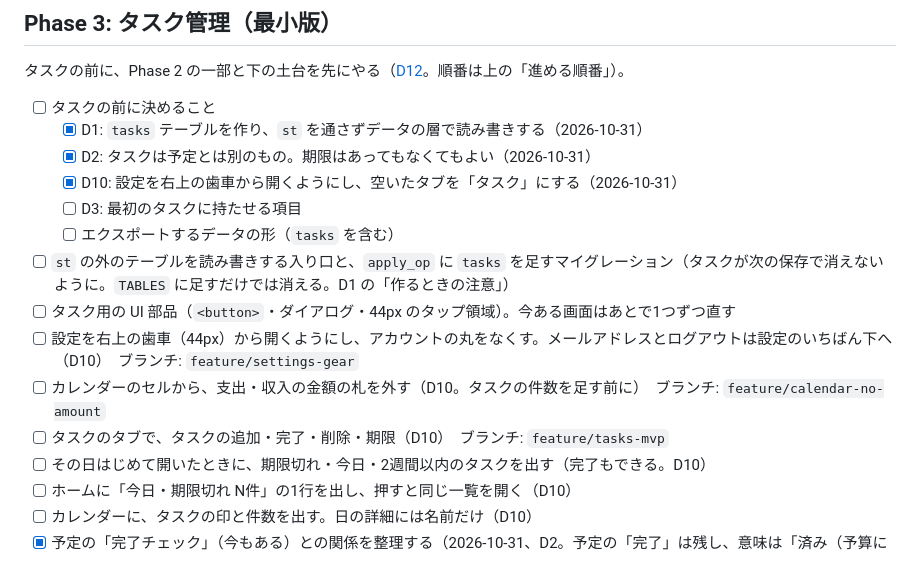
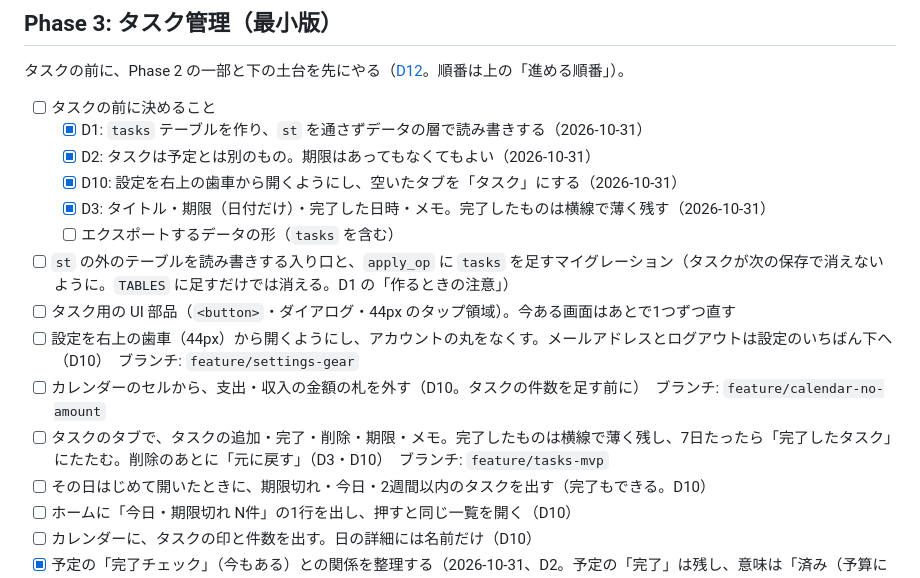
Before and after one commit to Keitaro0510/maney-app, a Markdown page: docs/ROADMAP.md, the part around the change. Drawn GitHub-style.

```diff
--- a/docs/ROADMAP.md
+++ b/docs/ROADMAP.md
@@ -55,13 +55,13 @@ Phase の番号の順ではなく、次の順で進める。
   - [x] D1: `tasks` テーブルを作り、`st` を通さずデータの層で読み書きする（2026-10-31）
   - [x] D2: タスクは予定とは別のもの。期限はあってもなくてもよい（2026-10-31）
   - [x] D10: 設定を右上の歯車から開くようにし、空いたタブを「タスク」にする（2026-10-31）
-  - [ ] D3: 最初のタスクに持たせる項目
+  - [x] D3: タイトル・期限（日付だけ）・完了した日時・メモ。完了したものは横線で薄く残す（2026-10-31）
   - [ ] エクスポートするデータの形（`tasks` を含む）
 - [ ] `st` の外のテーブルを読み書きする入り口と、`apply_op` に `tasks` を足すマイグレーション（タスクが次の保存で消えないように。`TABLES` に足すだけでは消える。D1 の「作るときの注意」）
 - [ ] タスク用の UI 部品（`<button>`・ダイアログ・44px のタップ領域）。今ある画面はあとで1つずつ直す
 - [ ] 設定を右上の歯車（44px）から開くようにし、アカウントの丸をなくす。メールアドレスとログアウトは設定のいちばん下へ（D10）　ブランチ: `feature/settings-gear`
 - [ ] カレンダーのセルから、支出・収入の金額の札を外す（D10。タスクの件数を足す前に）　ブランチ: `feature/calendar-no-amount`
-- [ ] タスクのタブで、タスクの追加・完了・削除・期限（D10）　ブランチ: `feature/tasks-mvp`
+- [ ] タスクのタブで、タスクの追加・完了・削除・期限・メモ。完了したものは横線で薄く残し、7日たったら「完了したタスク」にたたむ。削除のあとに「元に戻す」（D3・D10）　ブランチ: `feature/tasks-mvp`
 - [ ] その日はじめて開いたときに、期限切れ・今日・2週間以内のタスクを出す（完了もできる。D10）
 - [ ] ホームに「今日・期限切れ N件」の1行を出し、押すと同じ一覧を開く（D10）
 - [ ] カレンダーに、タスクの印と件数を出す。日の詳細には名前だけ（D10）
```
Also changed, not shown: docs/DECISIONS.md (+42 -1 lines).
